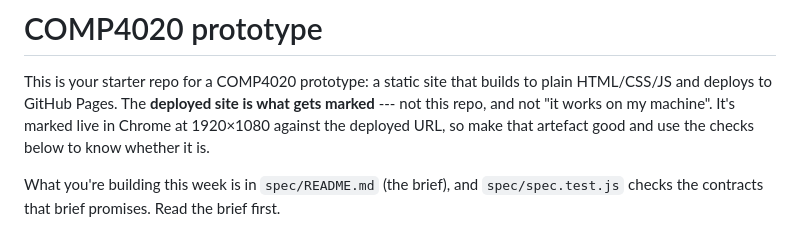
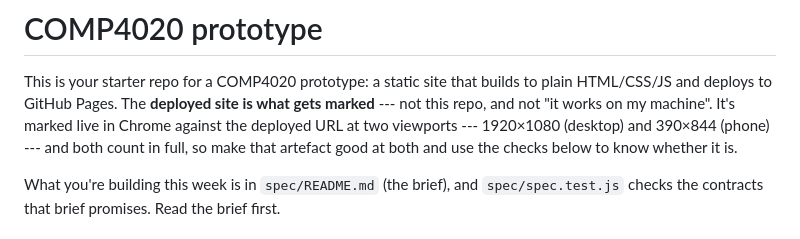
Before and after one commit to comp4020-agentic-coding-studio/template-static, a Markdown page: CLAUDE.md, the part around the change. Drawn GitHub-style.

Commit message:
CLAUDE.md: mark at two viewports, desktop and phone
The course marking environment now pins 1920×1080 and 390×844 as equal
marking viewports, so the agent's standing brief names both.

```diff
--- a/CLAUDE.md
+++ b/CLAUDE.md
@@ -3,8 +3,9 @@
 This is your starter repo for a COMP4020 prototype: a static site that builds to
 plain HTML/CSS/JS and deploys to GitHub Pages. The **deployed site is what gets
 marked** --- not this repo, and not "it works on my machine". It's marked live
-in Chrome at 1920×1080 against the deployed URL, so make that artefact good and
-use the checks below to know whether it is.
+in Chrome against the deployed URL at two viewports --- 1920×1080 (desktop) and
+390×844 (phone) --- and both count in full, so make that artefact good at both
+and use the checks below to know whether it is.
 
 What you're building this week is in `spec/README.md` (the brief), and
 `spec/spec.test.js` checks the contracts that brief promises. Read the brief
```
